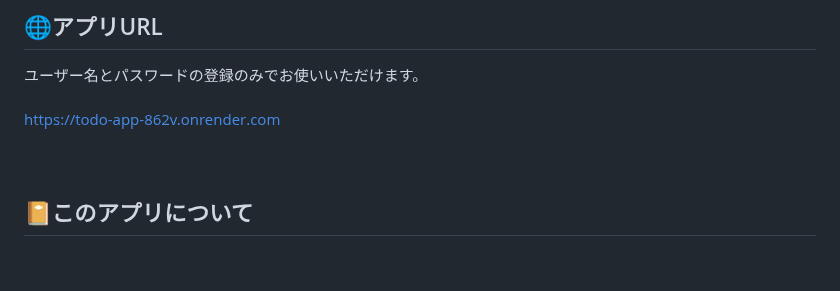
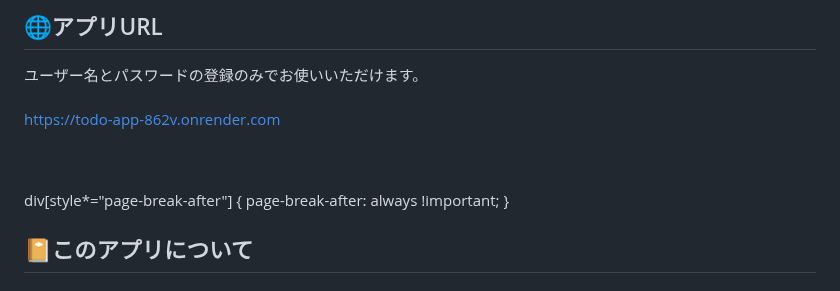
Before and after one commit to S4156/ToDo-app, a Markdown page: README.md, the part around the change. GitHub-like rendering; blank space fills up the shorter version.

```diff
--- a/README.md
+++ b/README.md
@@ -9,7 +9,9 @@
 https://todo-app-862v.onrender.com
 <br><br><br>
 
-<div style="page-break-after: always;"></div>
+div[style*="page-break-after"] {
+    page-break-after: always !important;
+}
 
 ## 📔このアプリについて
 ### アプリを作った背景
```
